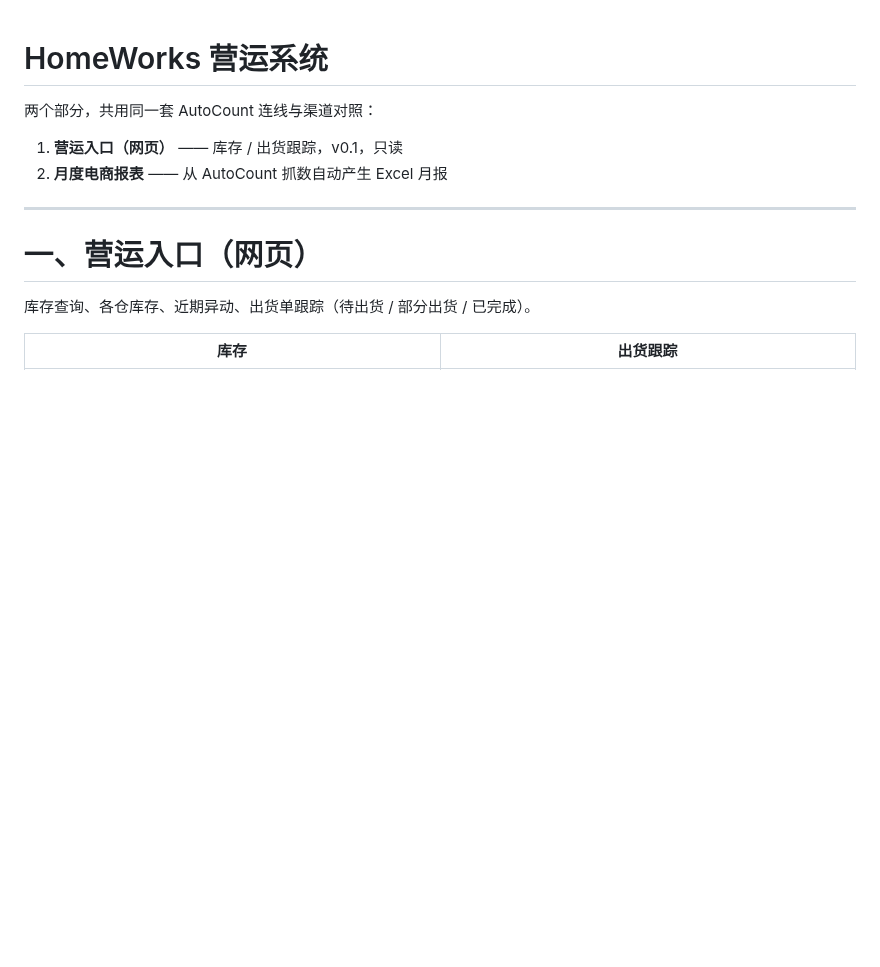
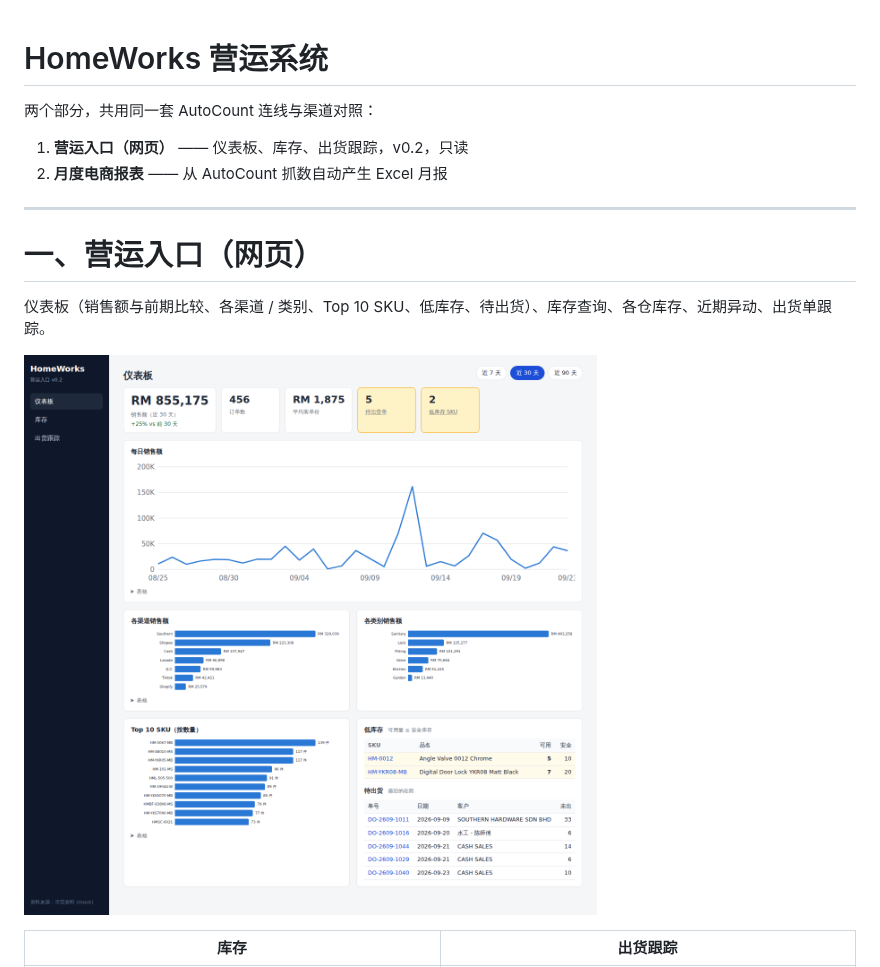
Before and after one commit to leslieteeyang-a11y/leslie-tee-yang, a Markdown page: README.md, the part around the change. Drawn GitHub-style; pictures changed too: docs/screenshots/dashboard.png (added); blank space fills up the shorter version.

```diff
--- a/README.md
+++ b/README.md
@@ -2,14 +2,16 @@
 
 两个部分，共用同一套 AutoCount 连线与渠道对照：
 
-1. **营运入口（网页）** —— 库存 / 出货跟踪，v0.1，只读
+1. **营运入口（网页）** —— 仪表板、库存、出货跟踪，v0.2，只读
 2. **月度电商报表** —— 从 AutoCount 抓数自动产生 Excel 月报
 
 ---
 
 # 一、营运入口（网页）
 
-库存查询、各仓库存、近期异动、出货单跟踪（待出货 / 部分出货 / 已完成）。
+仪表板（销售额与前期比较、各渠道 / 类别、Top 10 SKU、低库存、待出货）、库存查询、各仓库存、近期异动、出货单跟踪。
+
+![](docs/screenshots/dashboard.png)
 
 | 库存 | 出货跟踪 |
 |---|---|
```
Also changed, not shown: CLAUDE.md (+3 -3 lines), 9 other files.
